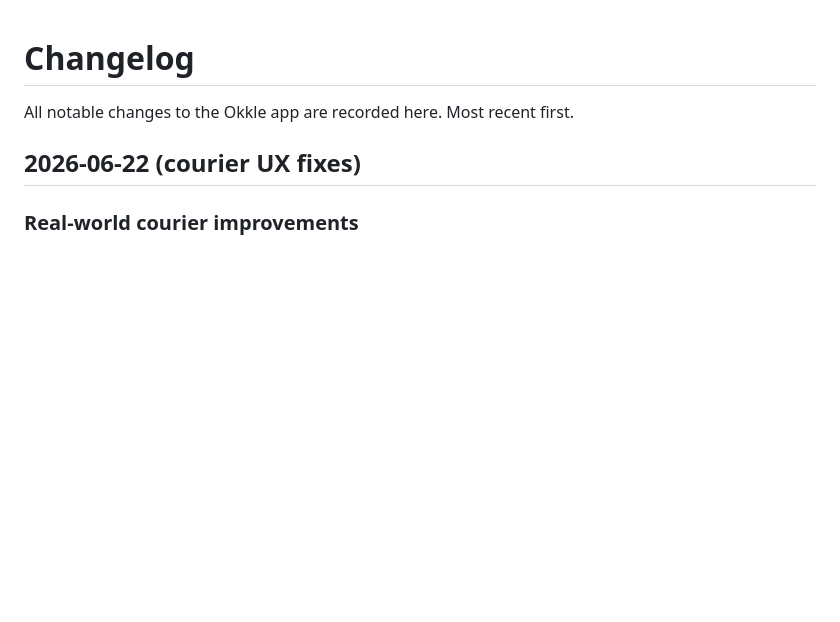
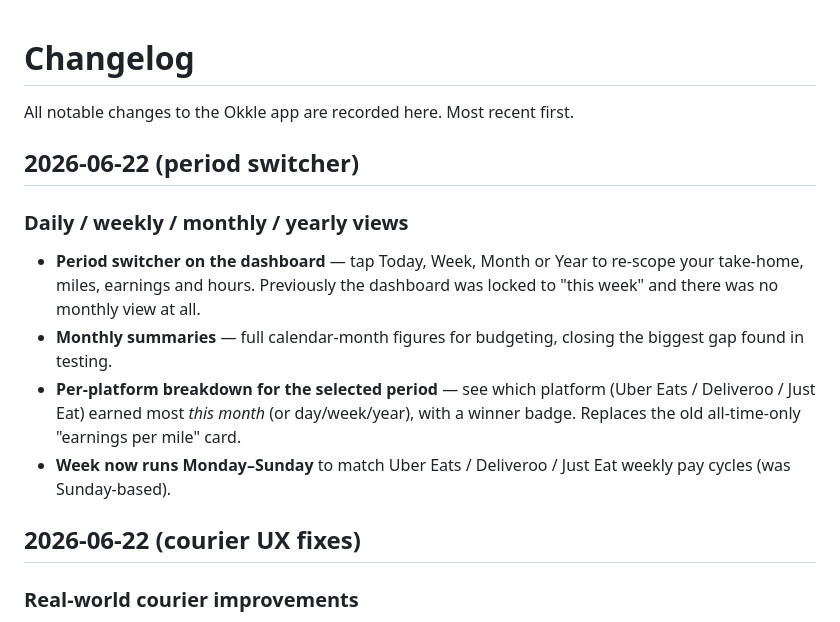
Before and after one commit to okkle-lab/okkle-app, a Markdown page: CHANGELOG.md, the part around the change. GitHub-like rendering; blank space fills up the shorter version.

```diff
--- a/CHANGELOG.md
+++ b/CHANGELOG.md
@@ -1,6 +1,14 @@
 # Changelog
 
 All notable changes to the Okkle app are recorded here. Most recent first.
+
+## 2026-06-22 (period switcher)
+
+### Daily / weekly / monthly / yearly views
+- **Period switcher on the dashboard** — tap Today, Week, Month or Year to re-scope your take-home, miles, earnings and hours. Previously the dashboard was locked to "this week" and there was no monthly view at all.
+- **Monthly summaries** — full calendar-month figures for budgeting, closing the biggest gap found in testing.
+- **Per-platform breakdown for the selected period** — see which platform (Uber Eats / Deliveroo / Just Eat) earned most *this month* (or day/week/year), with a winner badge. Replaces the old all-time-only "earnings per mile" card.
+- **Week now runs Monday–Sunday** to match Uber Eats / Deliveroo / Just Eat weekly pay cycles (was Sunday-based).
 
 ## 2026-06-22 (courier UX fixes)
 
```
Also changed, not shown: README.md (+5 -0 lines).
